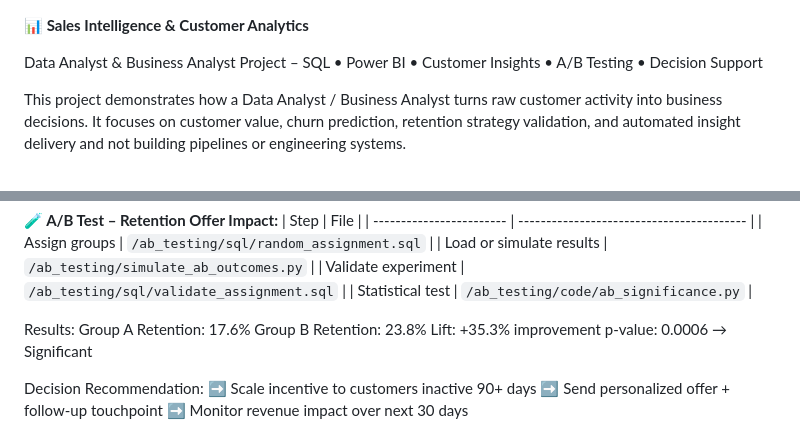
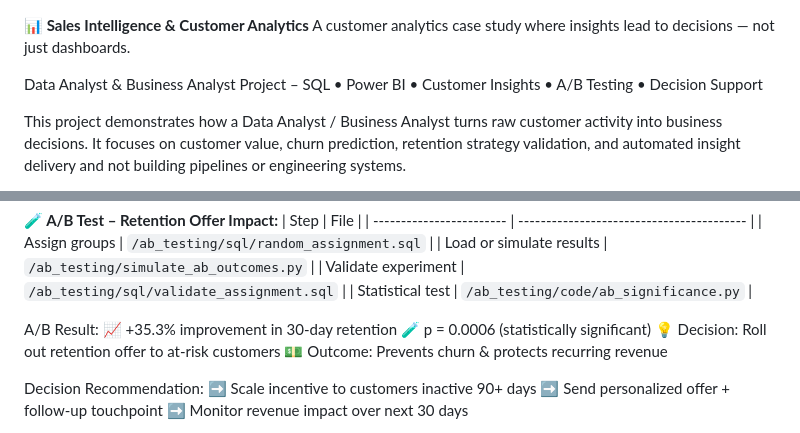
Before and after one commit to swatiLalwani/sales-intelligence-customer-analytics, a Markdown page: README.md, 2 parts joined by grey strips. GitHub-like rendering.

```diff
--- a/README.md
+++ b/README.md
@@ -1,4 +1,5 @@
 **📊 Sales Intelligence & Customer Analytics**
+A customer analytics case study where insights lead to decisions — not just dashboards.
 
 Data Analyst & Business Analyst Project – SQL • Power BI • Customer Insights • A/B Testing • Decision Support
 
@@ -51,11 +52,11 @@ Days since last purchase
 | Validate experiment      | `/ab_testing/sql/validate_assignment.sql` |
 | Statistical test         | `/ab_testing/code/ab_significance.py`     |
 
-Results:
-Group A Retention: 17.6%
-Group B Retention: 23.8%
-Lift: +35.3% improvement
-p-value: 0.0006 → Significant
+A/B Result:
+📈 +35.3% improvement in 30-day retention
+🧪 p = 0.0006 (statistically significant)
+💡 Decision: Roll out retention offer to at-risk customers
+💵 Outcome: Prevents churn & protects recurring revenue
 
 Decision Recommendation:
 ➡️ Scale incentive to customers inactive 90+ days
```
